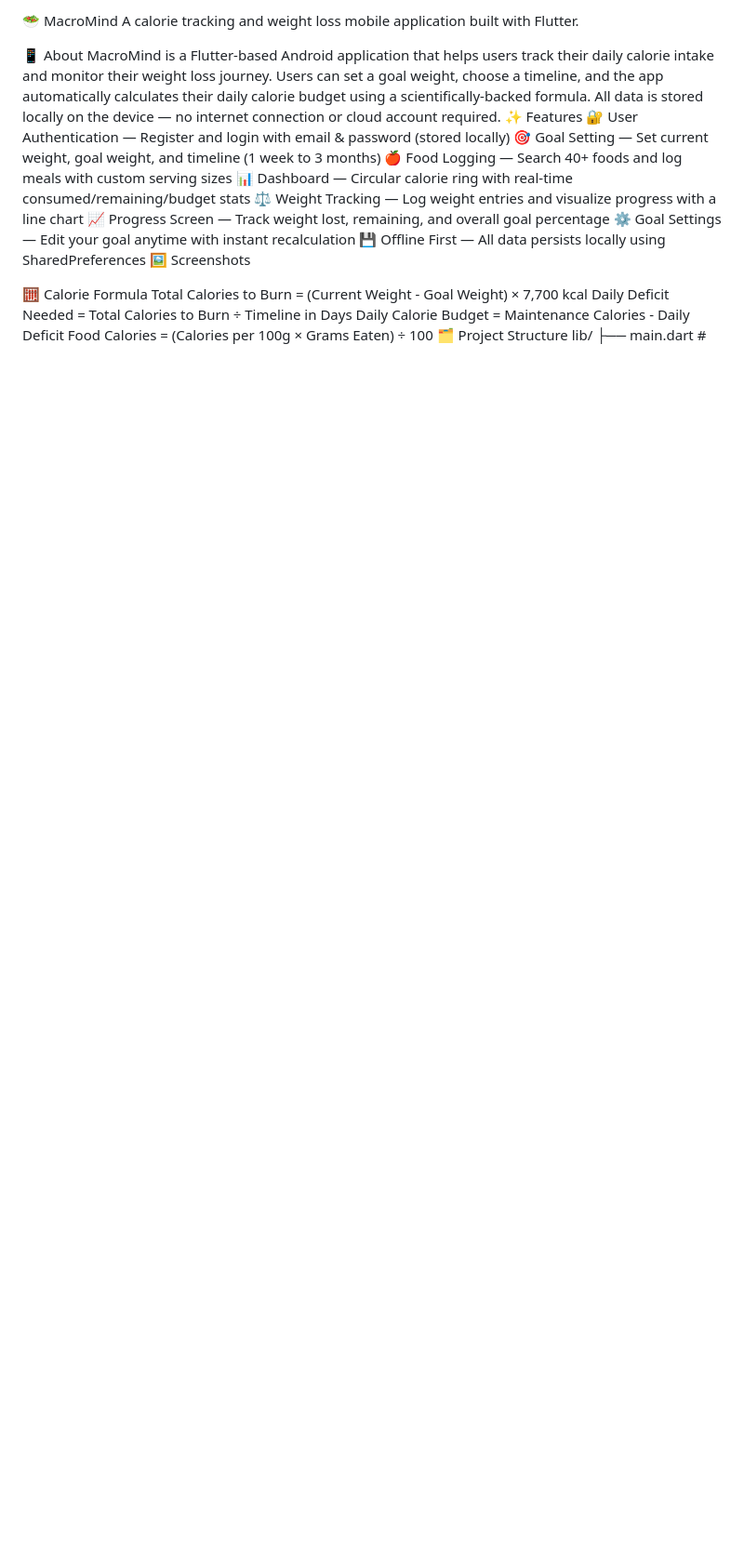
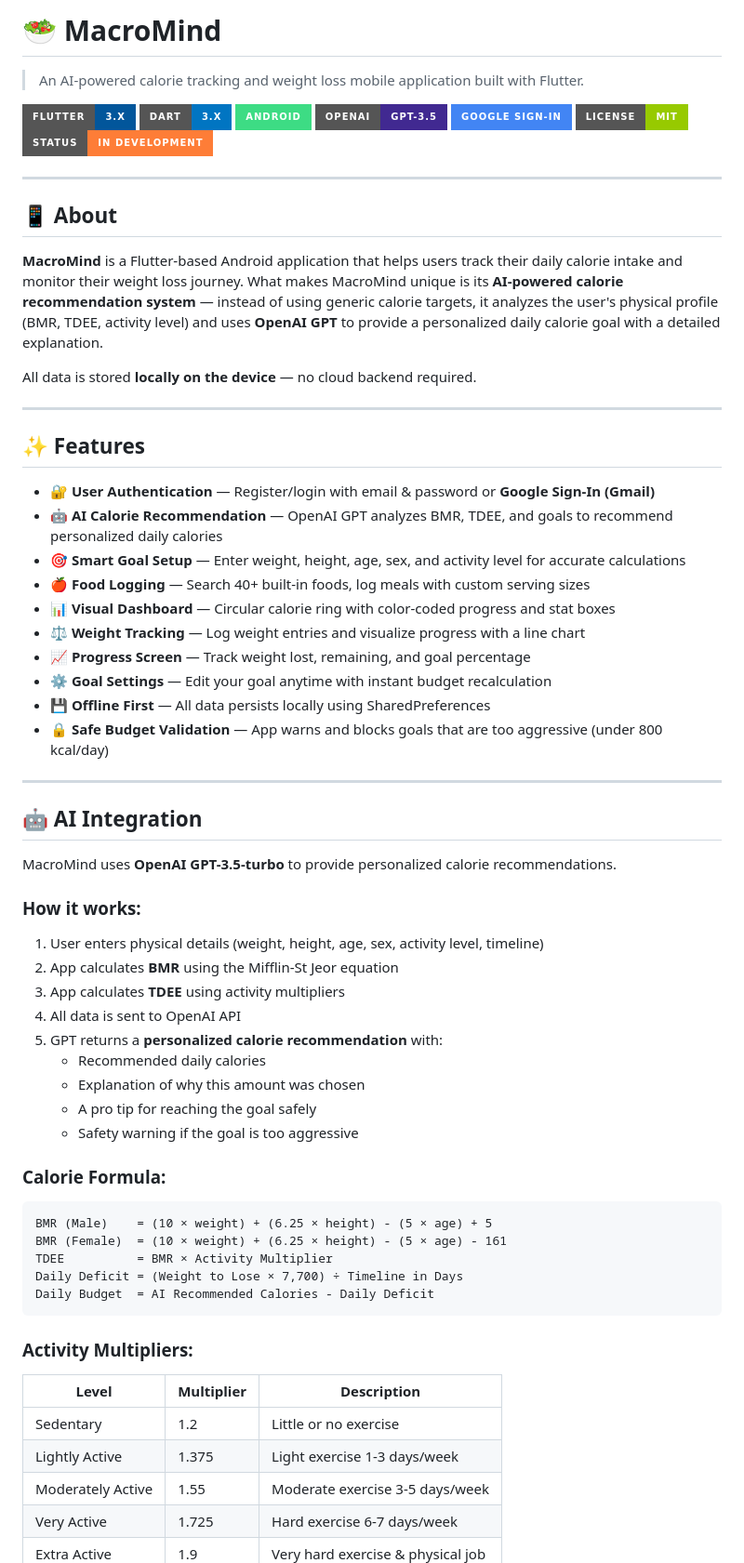
Before and after one commit to DrewLearn11/macromind, a Markdown page: README.md, the part around one of its changes. Shown at 93% size. Drawn GitHub-style; badges without logos; blank space fills up the shorter version.

````diff
--- a/README.md
+++ b/README.md
@@ -1,26 +1,71 @@
-🥗 MacroMind
-A calorie tracking and weight loss mobile application built with Flutter.
+# 🥗 MacroMind
+
+> An AI-powered calorie tracking and weight loss mobile application built with Flutter.
+
+![Flutter](https://img.shields.io/badge/Flutter-3.x-02569B?style=for-the-badge&logo=flutter&logoColor=white)
+![Dart](https://img.shields.io/badge/Dart-3.x-0175C2?style=for-the-badge&logo=dart&logoColor=white)
+![Android](https://img.shields.io/badge/Android-3DDC84?style=for-the-badge&logo=android&logoColor=white)
+![OpenAI](https://img.shields.io/badge/OpenAI-GPT--3.5-412991?style=for-the-badge&logo=openai&logoColor=white)
+![Google](https://img.shields.io/badge/Google_Sign--In-4285F4?style=for-the-badge&logo=google&logoColor=white)
+![License](https://img.shields.io/badge/License-MIT-green?style=for-the-badge)
+![Status](https://img.shields.io/badge/Status-In%20Development-orange?style=for-the-badge)
+
+---
+
+## 📱 About
+
+**MacroMind** is a Flutter-based Android application that helps users track their daily calorie intake and monitor their weight loss journey. What makes MacroMind unique is its **AI-powered calorie recommendation system** — instead of using generic calorie targets, it analyzes the user's physical profile (BMR, TDEE, activity level) and uses **OpenAI GPT** to provide a personalized daily calorie goal with a detailed explanation.
+
+All data is stored **locally on the device** — no cloud backend required.
+
+---
+
+## ✨ Features
+
+- 🔐 **User Authentication** — Register/login with email & password or **Google Sign-In (Gmail)**
+- 🤖 **AI Calorie Recommendation** — OpenAI GPT analyzes BMR, TDEE, and goals to recommend personalized daily calories
+- 🎯 **Smart Goal Setup** — Enter weight, height, age, sex, and activity level for accurate calculations
+- 🍎 **Food Logging** — Search 40+ built-in foods, log meals with custom serving sizes
+- 📊 **Visual Dashboard** — Circular calorie ring with color-coded progress and stat boxes
+- ⚖️ **Weight Tracking** — Log weight entries and visualize progress with a line chart
+- 📈 **Progress Screen** — Track weight lost, remaining, and goal percentage
+- ⚙️ **Goal Settings** — Edit your goal anytime with instant budget recalculation
+- 💾 **Offline First** — All data persists locally using SharedPreferences
+- 🔒 **Safe Budget Validation** — App warns and blocks goals that are too aggressive (under 800 kcal/day)
+
+---
 
 
+## 🤖 AI Integration
 
+MacroMind uses **OpenAI GPT-3.5-turbo** to provide personalized calorie recommendations.
 
-📱 About
-MacroMind is a Flutter-based Android application that helps users track their daily calorie intake and monitor their weight loss journey. Users can set a goal weight, choose a timeline, and the app automatically calculates their daily calorie budget using a scientifically-backed formula.
-All data is stored locally on the device — no internet connection or cloud account required.
-✨ Features
-🔐 User Authentication — Register and login with email & password (stored locally)
-🎯 Goal Setting — Set current weight, goal weight, and timeline (1 week to 3 months)
-🍎 Food Logging — Search 40+ foods and log meals with custom serving sizes
-📊 Dashboard — Circular calorie ring with real-time consumed/remaining/budget stats
-⚖️ Weight Tracking — Log weight entries and visualize progress with a line chart
-📈 Progress Screen — Track weight lost, remaining, and overall goal percentage
-⚙️ Goal Settings — Edit your goal anytime with instant recalculation
-💾 Offline First — All data persists locally using SharedPreferences
-🖼️ Screenshots
+### How it works:
+1. User enters physical details (weight, height, age, sex, activity level, timeline)
+2. App calculates **BMR** using the Mifflin-St Jeor equation
+3. App calculates **TDEE** using activity multipliers
+4. All data is sent to OpenAI API
+5. GPT returns a **personalized calorie recommendation** with:
+   - Recommended daily calories
+   - Explanation of why this amount was chosen
+   - A pro tip for reaching the goal safely
+   - Safety warning if the goal is too aggressive
 
-🧮 Calorie Formula
-Total Calories to Burn  = (Current Weight - Goal Weight) × 7,700 kcal
-Daily Deficit Needed    = Total Calories to Burn ÷ Timeline in Days
-Daily Calorie Budget    = Maintenance Calories - Daily Deficit
-Food Calories           = (Calories per 100g × Grams Eaten) ÷ 100
-🗂️ Project Structure
+### Calorie Formula:
+```
+BMR (Male)    = (10 × weight) + (6.25 × height) - (5 × age) + 5
+BMR (Female)  = (10 × weight) + (6.25 × height) - (5 × age) - 161
+TDEE          = BMR × Activity Multiplier
+Daily Deficit = (Weight to Lose × 7,700) ÷ Timeline in Days
+Daily Budget  = AI Recommended Calories - Daily Deficit
+```
+
+### Activity Multipliers:
+| Level | Multiplier | Description |
+|---|---|---|
+| Sedentary | 1.2 | Little or no exercise |
+| Lightly Active | 1.375 | Light exercise 1-3 days/week |
+| Moderately Active | 1.55 | Moderate exercise 3-5 days/week |
+| Very Active | 1.725 | Hard exercise 6-7 days/week |
+| Extra Active | 1.9 | Very hard exercise & physical job |
+
````
Also changed, not shown: other parts of README.md (+265 -116 lines).
